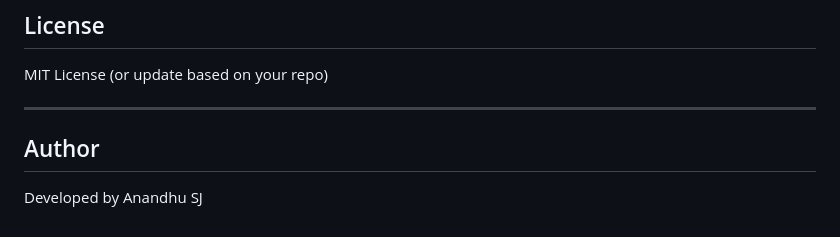
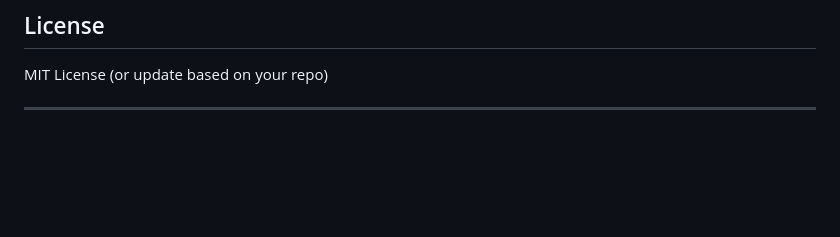
Before and after one commit to anandhusjone/Spatial-DECM, a Markdown page: README.md, the part around the change. GitHub-like rendering; blank space fills up the shorter version.

```diff
--- a/README.md
+++ b/README.md
@@ -145,7 +145,3 @@ It’s built for the moments when those tools feel like overkill.
 MIT License (or update based on your repo)
 
 ---
-
-## Author
-
-Developed by Anandhu SJ
```
